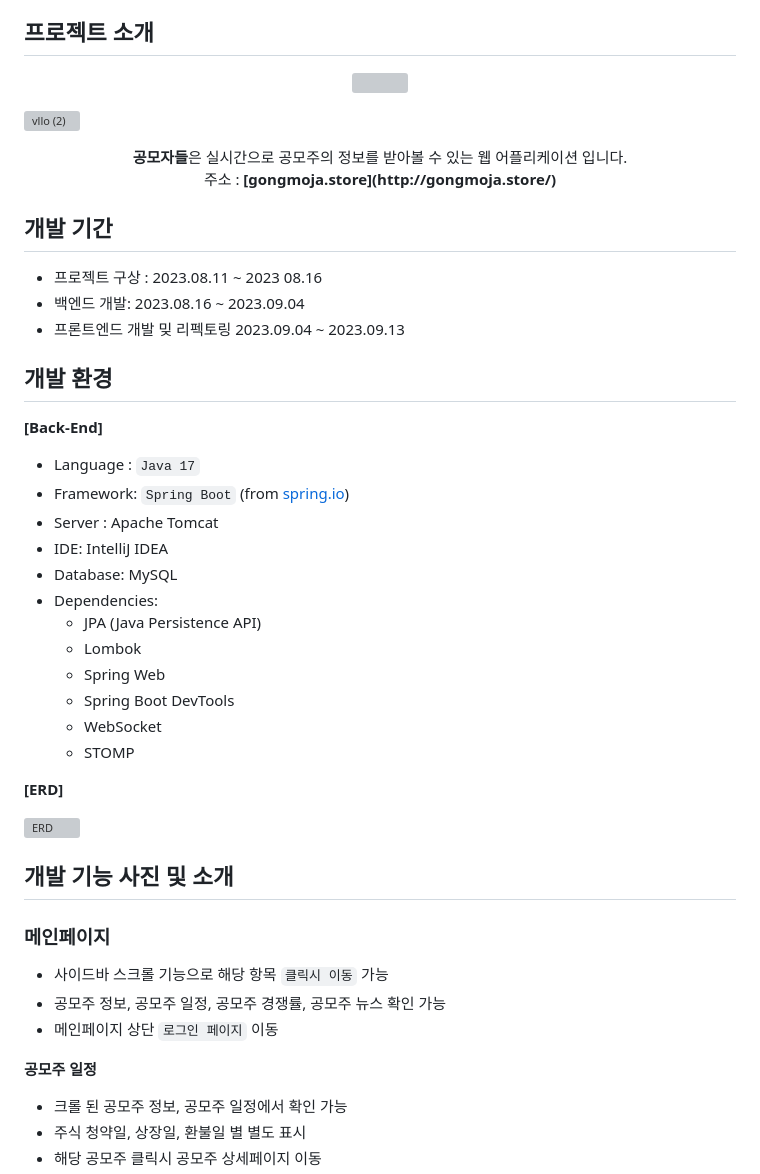
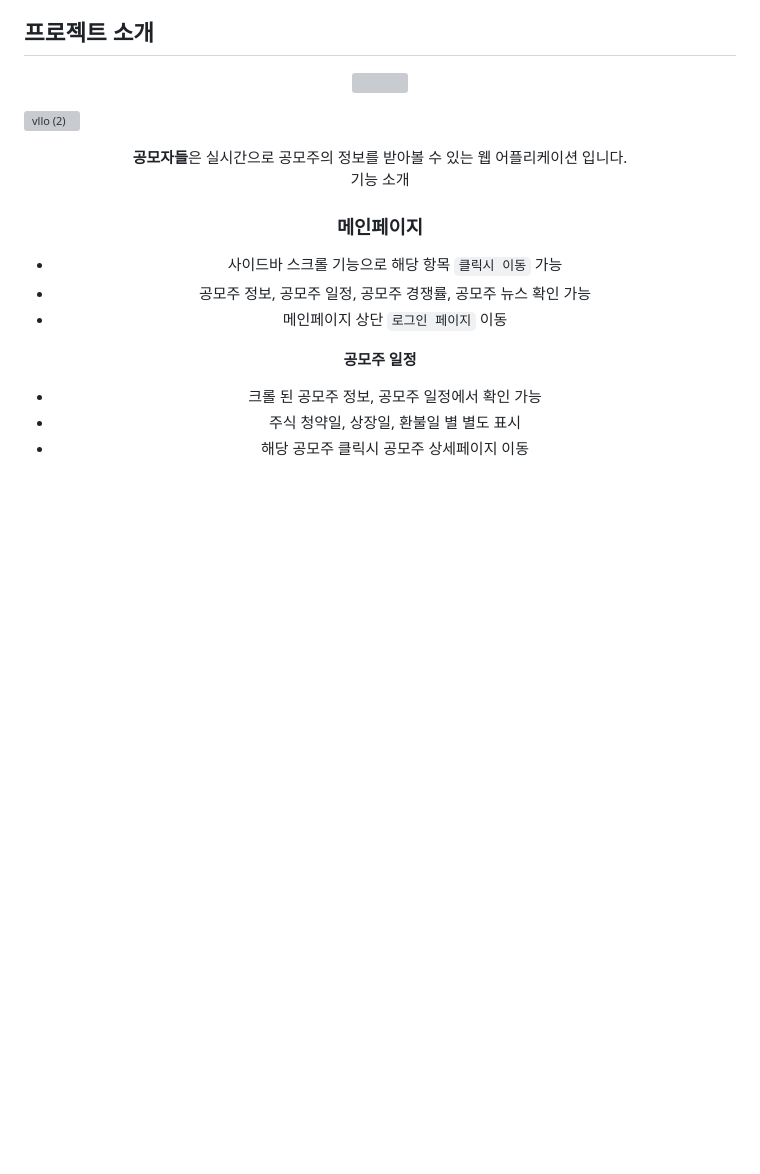
Before and after one commit to gongmoja/gongmoja, a Markdown page: README.md, the part around the change. GitHub-like rendering; blank space fills up the shorter version; grey boxes are pictures that could not be loaded.

```diff
--- a/README.md
+++ b/README.md
@@ -28,41 +28,7 @@
   <b>공모자들</b>은 실시간으로 공모주의 정보를 받아볼 수 있는 웹 어플리케이션 입니다.
 </div>
 <div align="center">
-  주소 : <b>[gongmoja.store](http://gongmoja.store/)</b>
-</div>
-
-
-
-
-## 개발 기간
-- 프로젝트 구상 : 2023.08.11 ~ 2023 08.16
-- 백엔드 개발: 2023.08.16 ~ 2023.09.04
-- 프론트엔드 개발 밎 리펙토링 2023.09.04 ~ 2023.09.13
-
-
-## 개발 환경
-**[Back-End]**
-
-- Language : `Java 17`
-- Framework: `Spring Boot` (from [spring.io](http://spring.io/))
-- Server : Apache Tomcat
-- IDE: IntelliJ IDEA
-- Database: MySQL
-- Dependencies:
-    - JPA (Java Persistence API)
-    - Lombok
-    - Spring Web
-    - Spring Boot DevTools
-    - WebSocket
-    - STOMP
-
-
-**[ERD]**
-
-![ERD](https://github.com/gongmoja/gongmoja/assets/59547021/2a679e5d-e992-4859-87d2-5688bd12582b)
-
-
-## 개발 기능 사진 및 소개
+기능 소개
 
 ### 메인페이지
 
```
